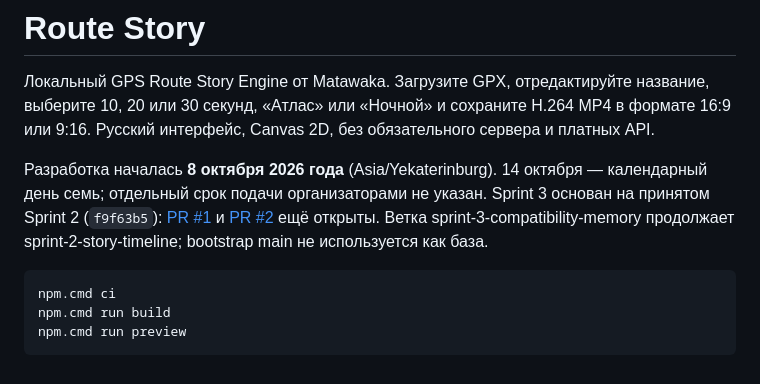
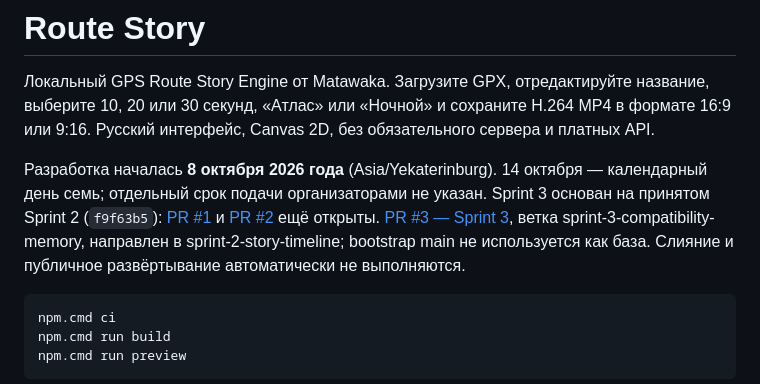
Before and after one commit to Matawaka/route-story, a Markdown page: README.md, the part around the change. Drawn GitHub-style.

Commit message:
docs: record Sprint 3 PR and verified handover

````diff
--- a/README.md
+++ b/README.md
@@ -2,7 +2,7 @@
 
 Локальный GPS Route Story Engine от Matawaka. Загрузите GPX, отредактируйте название, выберите 10, 20 или 30 секунд, «Атлас» или «Ночной» и сохраните H.264 MP4 в формате 16:9 или 9:16. Русский интерфейс, Canvas 2D, без обязательного сервера и платных API.
 
-Разработка началась **8 октября 2026 года** (Asia/Yekaterinburg). 14 октября — календарный день семь; отдельный срок подачи организаторами не указан. Sprint 3 основан на принятом Sprint 2 (`f9f63b5`): [PR #1](https://github.com/Matawaka/route-story/pull/1) и [PR #2](https://github.com/Matawaka/route-story/pull/2) ещё открыты. Ветка sprint-3-compatibility-memory продолжает sprint-2-story-timeline; bootstrap main не используется как база.
+Разработка началась **8 октября 2026 года** (Asia/Yekaterinburg). 14 октября — календарный день семь; отдельный срок подачи организаторами не указан. Sprint 3 основан на принятом Sprint 2 (`f9f63b5`): [PR #1](https://github.com/Matawaka/route-story/pull/1) и [PR #2](https://github.com/Matawaka/route-story/pull/2) ещё открыты. [PR #3 — Sprint 3](https://github.com/Matawaka/route-story/pull/3), ветка sprint-3-compatibility-memory, направлен в sprint-2-story-timeline; bootstrap main не используется как база. Слияние и публичное развёртывание автоматически не выполняются.
 
 ```powershell
 npm.cmd ci
````
Also changed, not shown: docs/IMPLEMENTATION_STATE.md (+7 -1 lines), docs/VIDEO_VALIDATION.md (+2 -0 lines).
